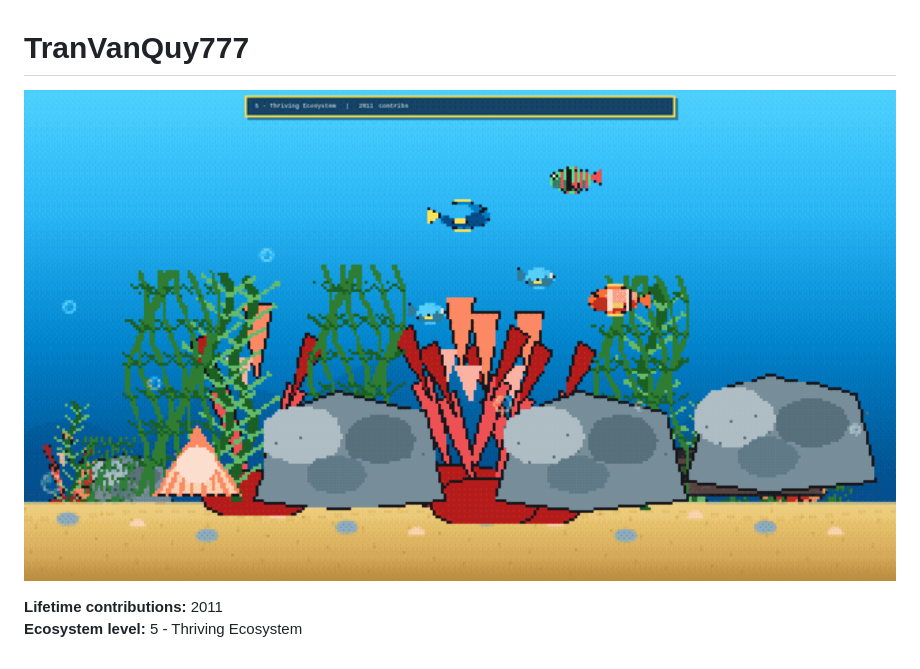
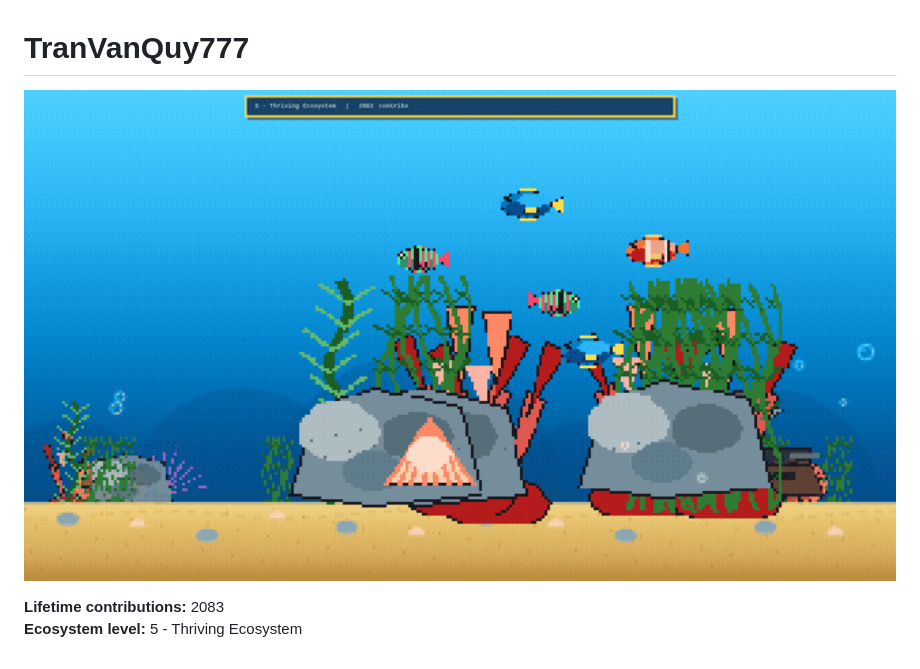
Before and after one commit to supergigachadsupreme300/supergigachadsupreme300, a Markdown page: README.md, the part around the change. Rendered like a GitHub page; pictures changed too: aquarium/aquarium-preview.gif.

Commit message:
aquarium: sync contribution data and preview

```diff
--- a/README.md
+++ b/README.md
@@ -3,6 +3,6 @@
 <a href="https://supergigachadsupreme300.github.io/supergigachadsupreme300/"><img src="aquarium/aquarium-preview.gif" alt="GitHub Contribution Aquarium" width="100%"></a>
 
 <!-- AQUARIUM:START -->
-**Lifetime contributions:** 2011
+**Lifetime contributions:** 2083
 **Ecosystem level:** 5 - Thriving Ecosystem
 <!-- AQUARIUM:END -->
```
Also changed, not shown: 1 other file.
